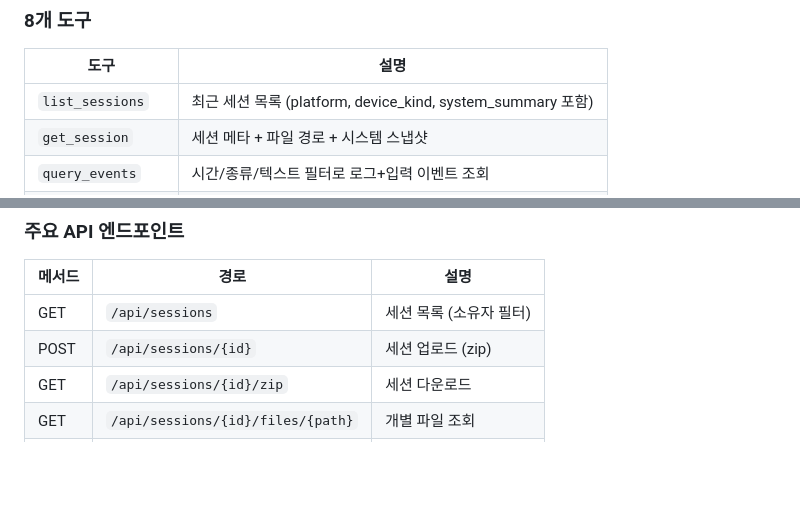
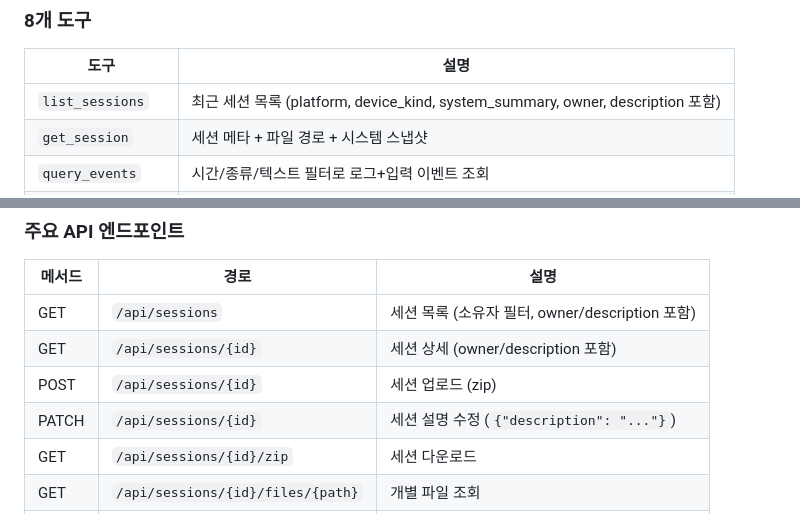
Before and after one commit to hgkim0105/trailbox, a Markdown page: ARCHITECTURE.md, 2 parts joined by grey strips. Rendered like a GitHub page; blank space fills up the shorter version.

Commit message:
docs: update for session owner/description + DB v4 migration
Co-Authored-By: Claude Opus 4.7 <noreply@anthropic.com>

```diff
--- a/ARCHITECTURE.md
+++ b/ARCHITECTURE.md
@@ -213,7 +213,7 @@ TRAILBOX_HUB_URL 설정됨?
 
 | 도구 | 설명 |
 |------|------|
-| `list_sessions` | 최근 세션 목록 (platform, device_kind, system_summary 포함) |
+| `list_sessions` | 최근 세션 목록 (platform, device_kind, system_summary, owner, description 포함) |
 | `get_session` | 세션 메타 + 파일 경로 + 시스템 스냅샷 |
 | `query_events` | 시간/종류/텍스트 필터로 로그+입력 이벤트 조회 |
 | `get_metrics` | CPU/RSS/GPU/VRAM/threads/handles 텔레메트리 + 요약 |
@@ -268,8 +268,10 @@ hub_server/
 
 | 메서드 | 경로 | 설명 |
 |--------|------|------|
-| GET | `/api/sessions` | 세션 목록 (소유자 필터) |
+| GET | `/api/sessions` | 세션 목록 (소유자 필터, owner/description 포함) |
+| GET | `/api/sessions/{id}` | 세션 상세 (owner/description 포함) |
 | POST | `/api/sessions/{id}` | 세션 업로드 (zip) |
+| PATCH | `/api/sessions/{id}` | 세션 설명 수정 (`{"description": "..."}`) |
 | GET | `/api/sessions/{id}/zip` | 세션 다운로드 |
 | GET | `/api/sessions/{id}/files/{path}` | 개별 파일 조회 |
 | GET | `/api/sessions/{id}/frame?t=N` | JPEG 프레임 추출 |
```
Also changed, not shown: CLAUDE.md (+2 -2 lines).
